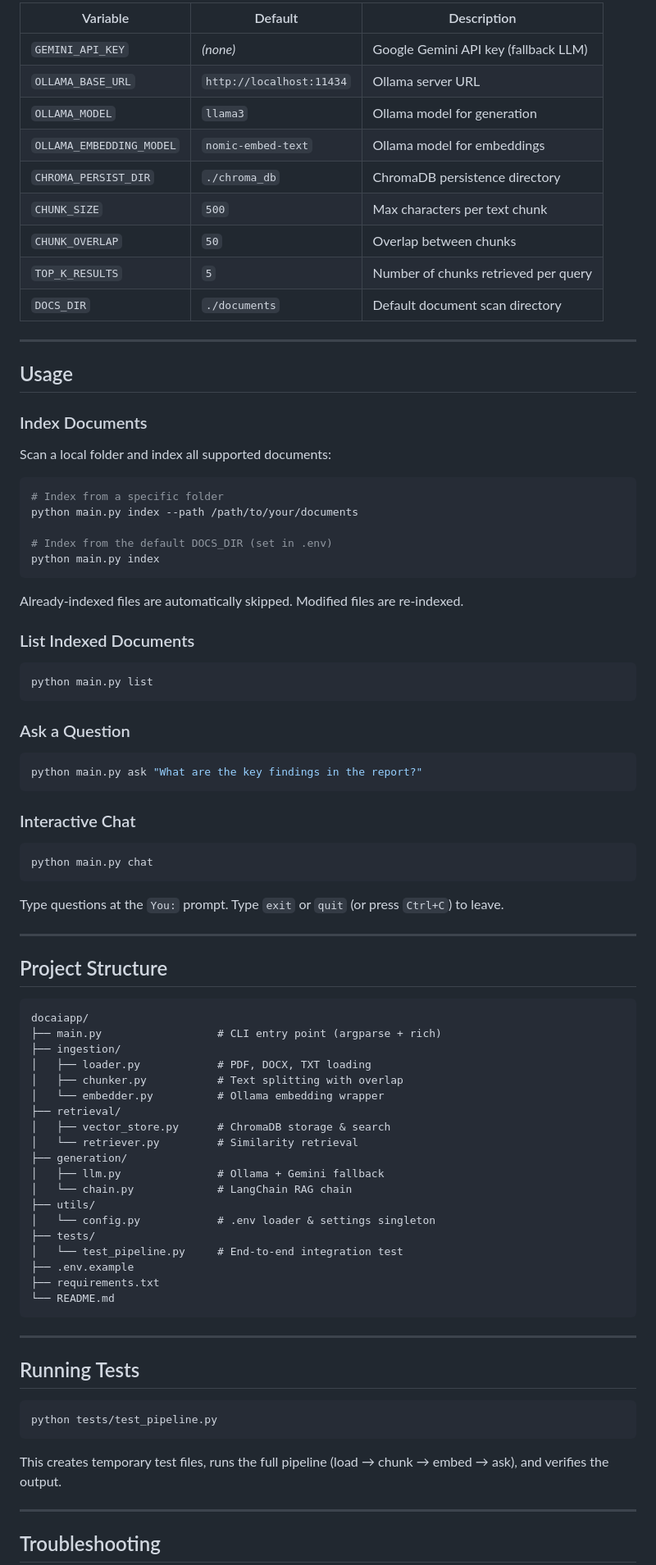
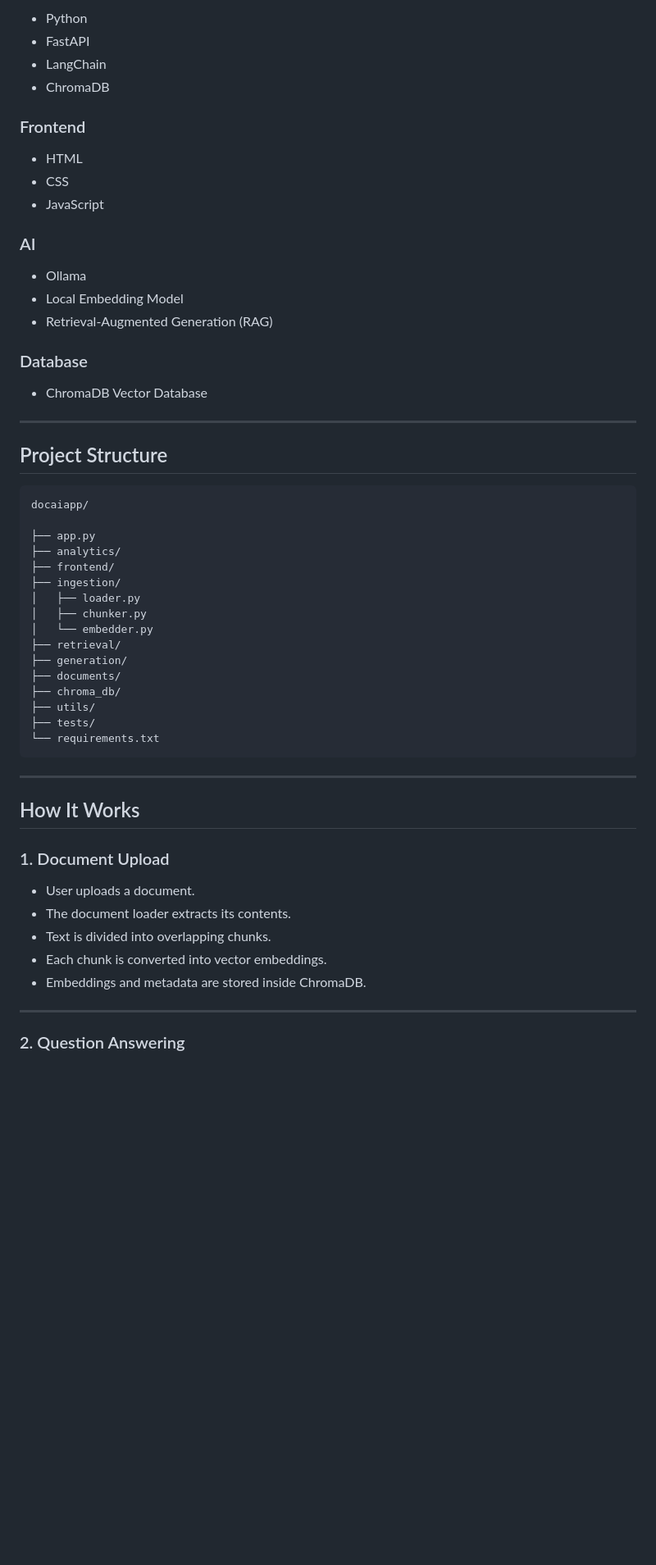
Before and after one commit to NamanAryan/document-ai-platform, a Markdown page: README.md, the part around one of its changes. Shown at 82% size. Drawn GitHub-style; blank space fills up the shorter version.

Commit message:
Revise README for Document AI Platform
Updated the README to reflect the new project name and added detailed sections on system architecture, tech stack, and future improvements.

````diff
--- a/README.md
+++ b/README.md
@@ -68,53 +78,24 @@ All settings are controlled via the `.env` file:
 
-| Variable | Default | Description |
-|---|---|---|
-| `GEMINI_API_KEY` | *(none)* | Google Gemini API key (fallback LLM) |
-| `OLLAMA_BASE_URL` | `http://localhost:11434` | Ollama server URL |
-| `OLLAMA_MODEL` | `llama3` | Ollama model for generation |
-| `OLLAMA_EMBEDDING_MODEL` | `nomic-embed-text` | Ollama model for embeddings |
-| `CHROMA_PERSIST_DIR` | `./chroma_db` | ChromaDB persistence directory |
-| `CHUNK_SIZE` | `500` | Max characters per text chunk |
-| `CHUNK_OVERLAP` | `50` | Overlap between chunks |
-| `TOP_K_RESULTS` | `5` | Number of chunks retrieved per query |
-| `DOCS_DIR` | `./documents` | Default document scan directory |
+- Python
+- FastAPI
+- LangChain
+- ChromaDB
 
----
+### Frontend
 
-## Usage
+- HTML
+- CSS
+- JavaScript
 
-### Index Documents
+### AI
 
-Scan a local folder and index all supported documents:
+- Ollama
+- Local Embedding Model
+- Retrieval-Augmented Generation (RAG)
 
-```bash
-# Index from a specific folder
-python main.py index --path /path/to/your/documents
+### Database
 
-# Index from the default DOCS_DIR (set in .env)
-python main.py index
-```
-
-Already-indexed files are automatically skipped. Modified files are re-indexed.
-
-### List Indexed Documents
-
-```bash
-python main.py list
-```
-
-### Ask a Question
-
-```bash
-python main.py ask "What are the key findings in the report?"
-```
-
-### Interactive Chat
-
-```bash
-python main.py chat
-```
-
-Type questions at the `You:` prompt. Type `exit` or `quit` (or press `Ctrl+C`) to leave.
+- ChromaDB Vector Database
 
 ---
 
@@ -122,37 +103,36 @@ Type questions at the `You:` prompt. Type `exit` or `quit` (or press `Ctrl+C`) t
 
 ```
 docaiapp/
-├── main.py                  # CLI entry point (argparse + rich)
+
+├── app.py
+├── analytics/
+├── frontend/
 ├── ingestion/
-│   ├── loader.py            # PDF, DOCX, TXT loading
-│   ├── chunker.py           # Text splitting with overlap
-│   └── embedder.py          # Ollama embedding wrapper
+│   ├── loader.py
+│   ├── chunker.py
+│   └── embedder.py
 ├── retrieval/
-│   ├── vector_store.py      # ChromaDB storage & search
-│   └── retriever.py         # Similarity retrieval
 ├── generation/
-│   ├── llm.py               # Ollama + Gemini fallback
-│   └── chain.py             # LangChain RAG chain
+├── documents/
+├── chroma_db/
 ├── utils/
-│   └── config.py            # .env loader & settings singleton
 ├── tests/
-│   └── test_pipeline.py     # End-to-end integration test
-├── .env.example
-├── requirements.txt
-└── README.md
+└── requirements.txt
 ```
 
 ---
 
-## Running Tests
+## How It Works
 
-```bash
-python tests/test_pipeline.py
-```
+### 1. Document Upload
 
-This creates temporary test files, runs the full pipeline (load → chunk → embed → ask), and verifies the output.
+- User uploads a document.
+- The document loader extracts its contents.
+- Text is divided into overlapping chunks.
+- Each chunk is converted into vector embeddings.
+- Embeddings and metadata are stored inside ChromaDB.
 
 ---
 
-## Troubleshooting
+### 2. Question Answering
 
````
Also changed, not shown: other parts of README.md (+179 -58 lines).
